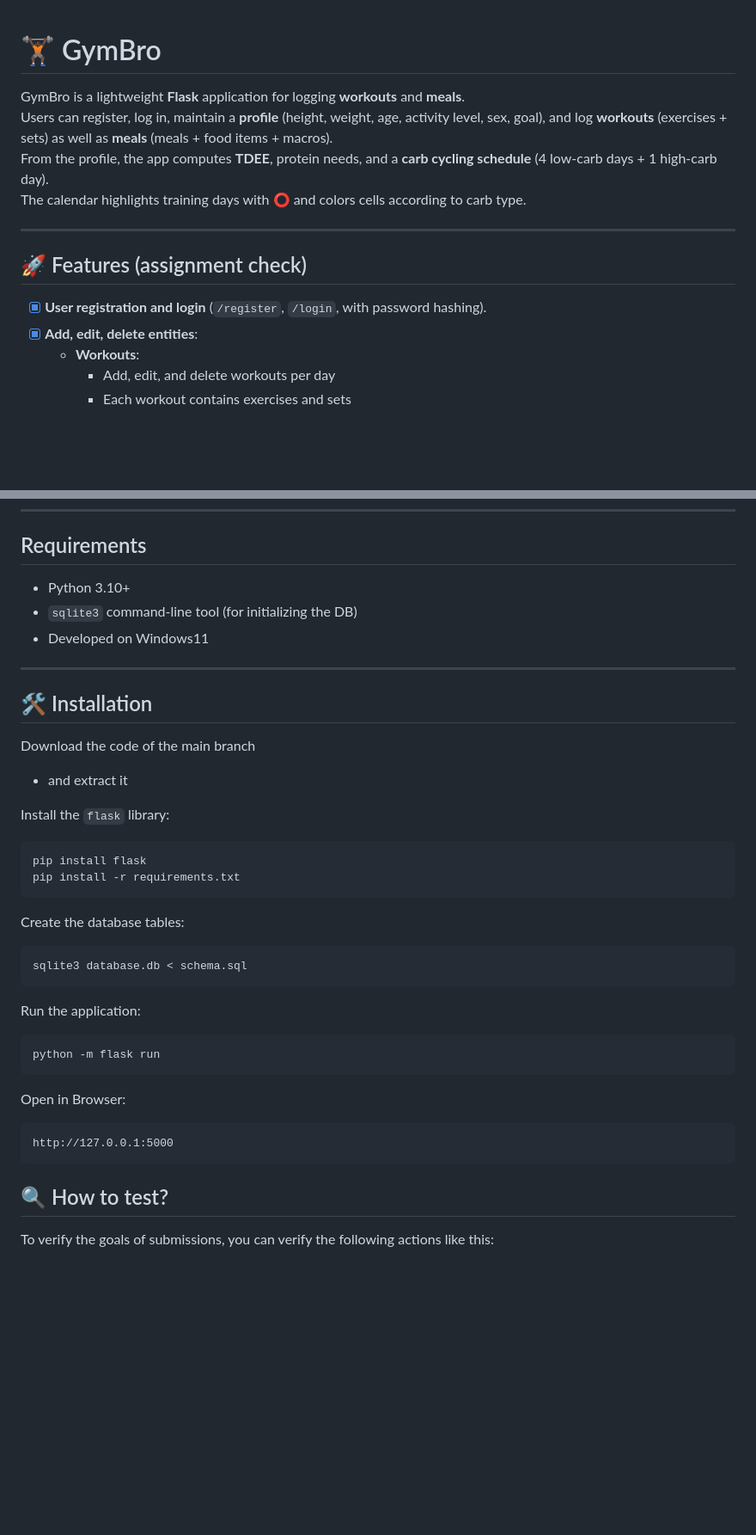
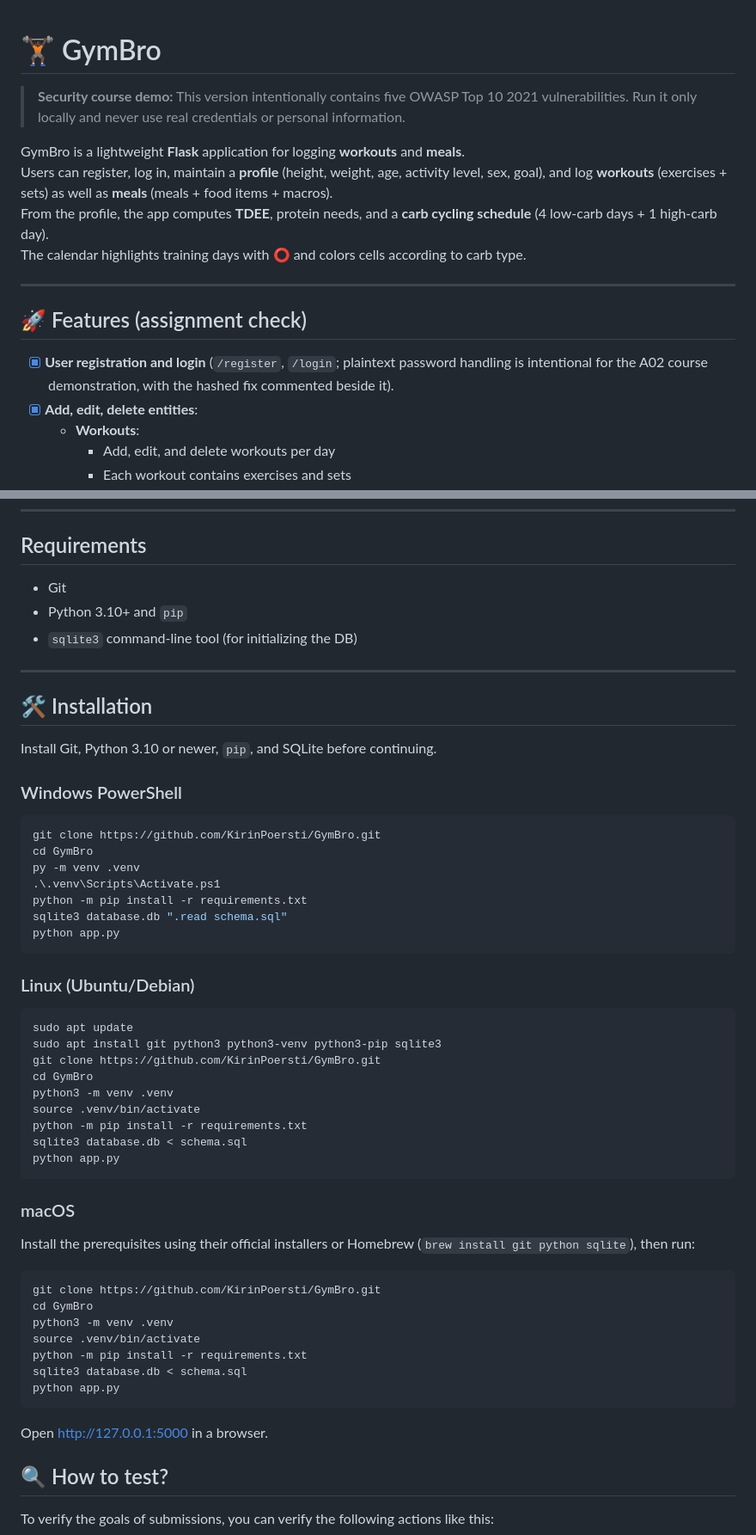
Before and after one commit to KirinPoersti/GymBro, a Markdown page: README.md, 2 parts joined by grey strips. Shown at 86% size. Rendered like a GitHub page; blank space fills up the shorter version.

Commit message:
Complete security project documentation

````diff
--- a/README.md
+++ b/README.md
@@ -1,4 +1,6 @@
 # 🏋🏿 GymBro
+
+> **Security course demo:** This version intentionally contains five OWASP Top 10 2021 vulnerabilities. Run it only locally and never use real credentials or personal information.
 
 GymBro is a lightweight **Flask** application for logging **workouts** and **meals**.
 Users can register, log in, maintain a **profile** (height, weight, age, activity level, sex, goal), and log **workouts** (exercises + sets) as well as **meals** (meals + food items + macros).
@@ -9,7 +11,7 @@ The calendar highlights training days with ⭕ and colors cells according to car
 
 ## 🚀 Features (assignment check)
 
-- [x] **User registration and login** (`/register`, `/login`, with password hashing).
+- [x] **User registration and login** (`/register`, `/login`; plaintext password handling is intentional for the A02 course demonstration, with the hashed fix commented beside it).
 - [x] **Add, edit, delete entities**:
   - **Workouts**:
     - Add, edit, and delete workouts per day
@@ -36,40 +38,57 @@ The calendar highlights training days with ⭕ and colors cells according to car
 
 ## Requirements
 
-- Python 3.10+
+- Git
+- Python 3.10+ and `pip`
 - `sqlite3` command-line tool (for initializing the DB)
-- Developed on Windows11
 
 ---
 
 ## 🛠 Installation
 
-Download the code of the main branch
-- and extract it
+Install Git, Python 3.10 or newer, `pip`, and SQLite before continuing.
 
-Install the `flask` library:
+### Windows PowerShell
 
-```
-pip install flask
-pip install -r requirements.txt
+```powershell
+git clone https://github.com/KirinPoersti/GymBro.git
+cd GymBro
+py -m venv .venv
+.\.venv\Scripts\Activate.ps1
+python -m pip install -r requirements.txt
+sqlite3 database.db ".read schema.sql"
+python app.py
 ```
 
-Create the database tables:
+### Linux (Ubuntu/Debian)
 
-```
+```bash
+sudo apt update
+sudo apt install git python3 python3-venv python3-pip sqlite3
+git clone https://github.com/KirinPoersti/GymBro.git
+cd GymBro
+python3 -m venv .venv
+source .venv/bin/activate
+python -m pip install -r requirements.txt
 sqlite3 database.db < schema.sql
+python app.py
 ```
 
-Run the application:
+### macOS
 
+Install the prerequisites using their official installers or Homebrew (`brew install git python sqlite`), then run:
+
+```bash
+git clone https://github.com/KirinPoersti/GymBro.git
+cd GymBro
+python3 -m venv .venv
+source .venv/bin/activate
+python -m pip install -r requirements.txt
+sqlite3 database.db < schema.sql
+python app.py
 ```
-python -m flask run
-```
-Open in Browser:
 
-```
-http://127.0.0.1:5000
-```
+Open http://127.0.0.1:5000 in a browser.
 
 ## 🔍 How to test?
 To verify the goals of submissions, you can verify the following actions like this:
````
Also changed, not shown: reports/cyber_security_base_part1_report.md (+33 -5 lines).
